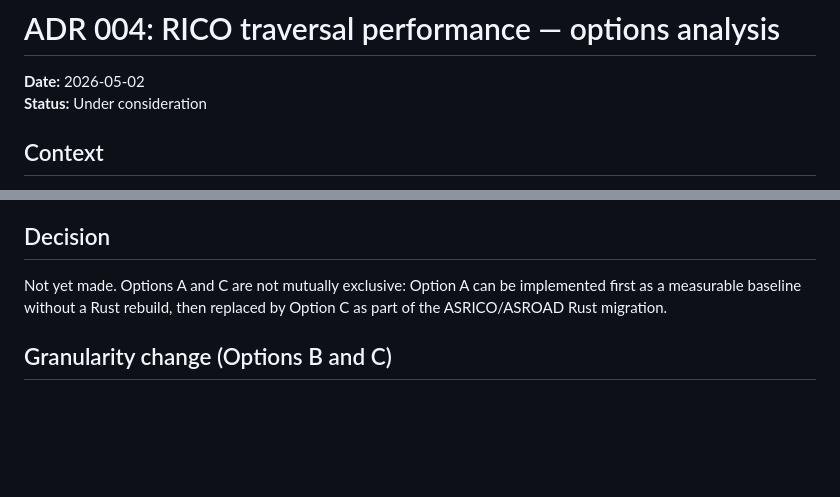
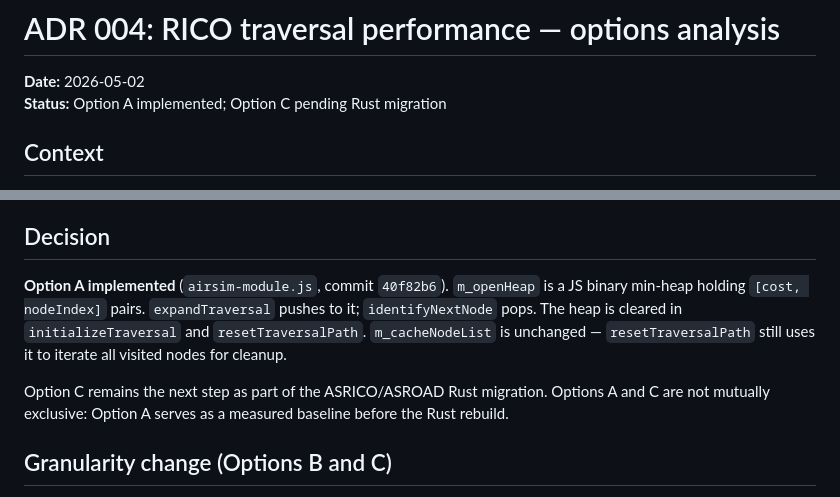
Before and after one commit to krosk/airsim-js, a Markdown page: docs/decisions/004-rico-traversal-performance.md, 2 parts joined by grey strips. Rendered like a GitHub page; blank space fills up the shorter version.

```diff
--- a/docs/decisions/004-rico-traversal-performance.md
+++ b/docs/decisions/004-rico-traversal-performance.md
@@ -1,7 +1,7 @@
 # ADR 004: RICO traversal performance — options analysis
 
 **Date:** 2026-05-02
-**Status:** Under consideration
+**Status:** Option A implemented; Option C pending Rust migration
 
 ## Context
 
@@ -57,7 +57,9 @@ Move the Dijkstra loop into Rust and use `std::collections::BinaryHeap` for the
 
 ## Decision
 
-Not yet made. Options A and C are not mutually exclusive: Option A can be implemented first as a measurable baseline without a Rust rebuild, then replaced by Option C as part of the ASRICO/ASROAD Rust migration.
+**Option A implemented** (`airsim-module.js`, commit `40f82b6`). `m_openHeap` is a JS binary min-heap holding `[cost, nodeIndex]` pairs. `expandTraversal` pushes to it; `identifyNextNode` pops. The heap is cleared in `initializeTraversal` and `resetTraversalPath`. `m_cacheNodeList` is unchanged — `resetTraversalPath` still uses it to iterate all visited nodes for cleanup.
+
+Option C remains the next step as part of the ASRICO/ASROAD Rust migration. Options A and C are not mutually exclusive: Option A serves as a measured baseline before the Rust rebuild.
 
 ## Granularity change (Options B and C)
 
```
Also changed, not shown: CLAUDE.md (+2 -2 lines).
